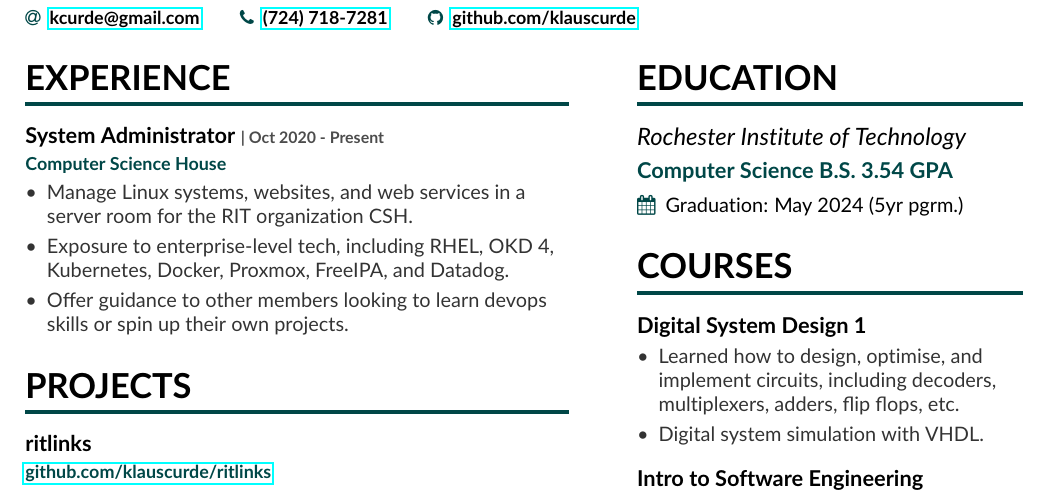
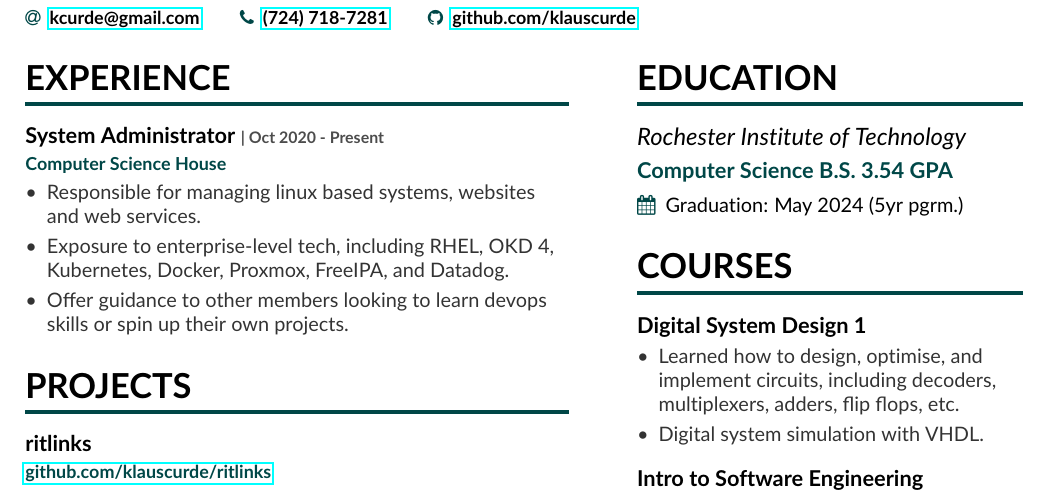
Before and after one commit to klairecodes/resume, a LaTeX CV (kcurde.tex): part of the page, cut so that both start at the same text. Compiled offline with pdfLaTeX.

Commit message:
tweaked wording of RTP

```diff
--- a/kcurde.tex
+++ b/kcurde.tex
@@ -35,7 +35,7 @@
 \cvproject{System Administrator}{Computer Science House}
 {
 \begin{itemize}
-    \item Manage Linux systems, websites, and web services in a server room for the RIT organization CSH.
+    \item Responsible for managing linux based systems, websites and web services.
     \item Exposure to enterprise-level tech, including RHEL, OKD 4, Kubernetes, Docker, Proxmox, FreeIPA, and Datadog.
     \item Offer guidance to other members looking to learn devops skills or spin up their own projects.
 \end{itemize}
```
Also changed, not shown: kcurde.pdf.
